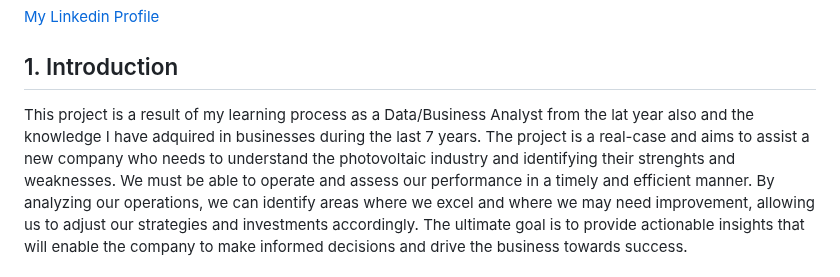
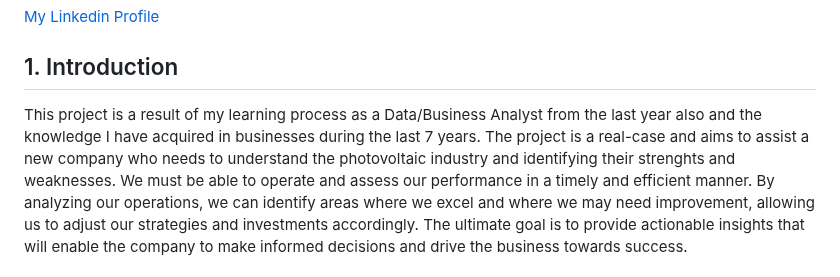
Before and after one commit to jmoliveira92/business_dashboard, a Markdown page: README.md, the part around the change. GitHub-like rendering.

```diff
--- a/README.md
+++ b/README.md
@@ -9,7 +9,7 @@
 
 ## 1.  Introduction
 
-This project is a result of my learning process as a Data/Business Analyst from the lat year also and the knowledge I have adquired in businesses during the last 7 years.
+This project is a result of my learning process as a Data/Business Analyst from the last year also and the knowledge I have acquired in businesses during the last 7 years.
 The project is a real-case and aims to assist a new company who needs to understand the photovoltaic industry and identifying their strenghts and weaknesses. We must be able to operate and assess our performance in a timely and efficient manner. By analyzing our operations, we can identify areas where we excel and where we may need improvement, allowing us to adjust our strategies and investments accordingly. The ultimate goal is to provide actionable insights that will enable the company to make informed decisions and drive the business towards success.
 
 ## 2.  The Problem - Clarification Questions
```
